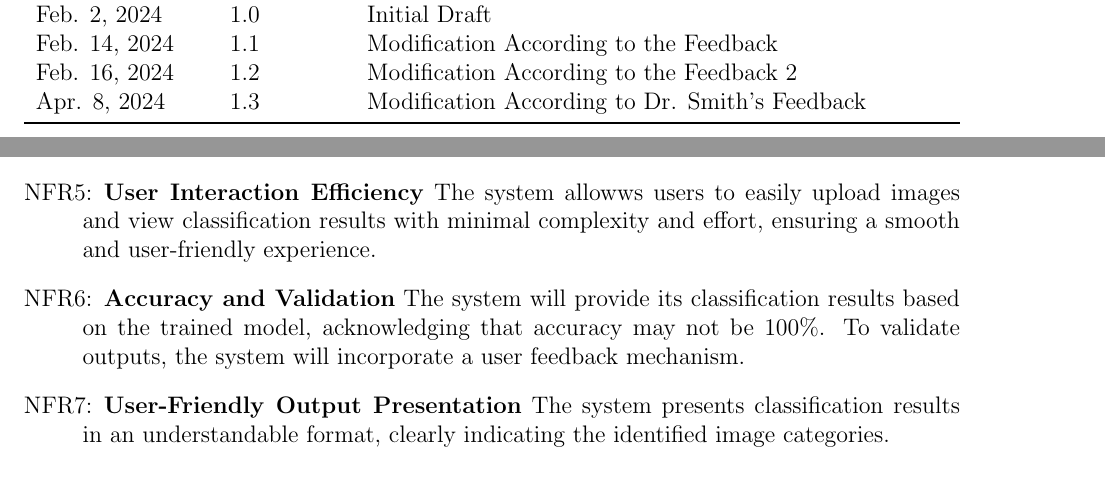
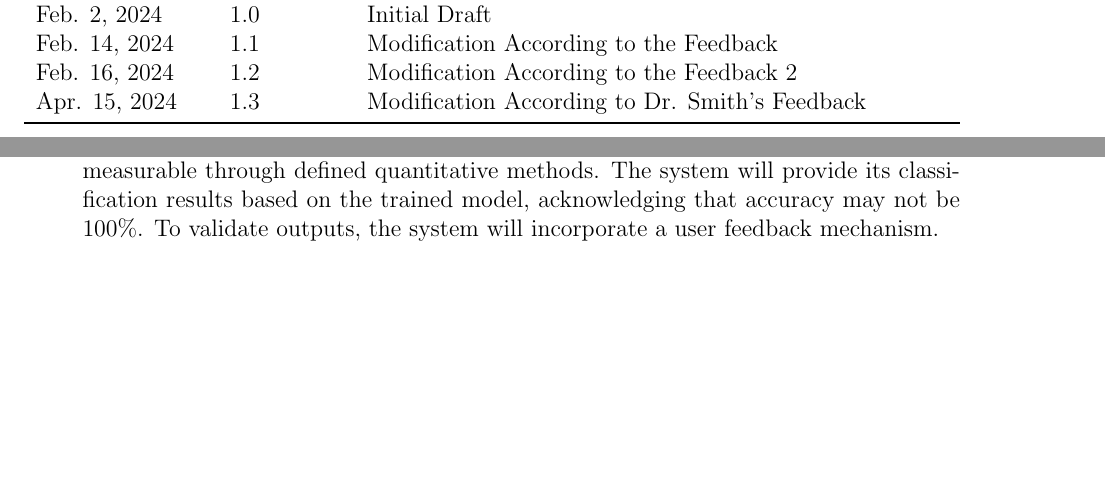
Before and after one commit to tanya-jp/ANN-CAS741, a LaTeX document (docs/SRS/SRS.tex): two parts of pages 4 and 17 of 21 before the commit and two parts of pages 4 and 16 of 21 after it, joined at a grey line, cut so that both start at the same text, the shorter picture padded with empty space. Compiled offline with pdfLaTeX.

Commit message:
Update NFRs, fix: #4

```diff
--- a/docs/SRS/SRS.tex
+++ b/docs/SRS/SRS.tex
@@ -151,7 +151,7 @@
 Feb. 2, 2024 & 1.0 & Initial Draft\\
 Feb. 14, 2024 & 1.1 & Modification According to the Feedback\\
 Feb. 16, 2024 & 1.2 & Modification According to the Feedback 2\\
-Apr. 8, 2024 & 1.3 & Modification According to Dr. Smith's Feedback\\
+Apr. 15, 2024 & 1.3 & Modification According to Dr. Smith's Feedback\\
 \bottomrule
 \end{tabularx}
 
@@ -1389,19 +1392,19 @@ Also, this will be easy to navigate for users with varying levels of technical e
 
 % \item Other NFRs that might be discussed include verifiability,
 %   understandability and reusability.
-\item[NFR\refstepcounter{nfrnum}\thenfrnum \label{NFR_Interaction}:]
-\textbf{User Interaction Efficiency} The system allowws users to easily upload
-images and view classification results with minimal complexity and effort, ensuring a smooth and user-friendly experience.
-
-\item[NFR\refstepcounter{nfrnum}\thenfrnum \label{NFR_VerifyOutput}:]
-\textbf{Accuracy and Validation} The system will provide its classification results based on the trained model,
-acknowledging that accuracy may not be 100\%.
-To validate outputs, the system will incorporate a user feedback mechanism.
-
-\item[NFR\refstepcounter{nfrnum}\thenfrnum \label{NFR_Output}:]
-\textbf{User-Friendly Output Presentation} The system presents classification results in an
-understandable format, clearly indicating the
-identified image categories.
+% \item[NFR\refstepcounter{nfrnum}\thenfrnum \label{NFR_Interaction}:]
+% \textbf{User Interaction Efficiency} The system allowws users to easily upload
+% images and view classification results with minimal complexity and effort, ensuring a smooth and user-friendly experience.
+
+% \item[NFR\refstepcounter{nfrnum}\thenfrnum \label{NFR_VerifyOutput}:]
+% \textbf{Accuracy and Validation} The system will provide its classification results based on the trained model,
+% acknowledging that accuracy may not be 100\%.
+% To validate outputs, the system will incorporate a user feedback mechanism.
+
+% \item[NFR\refstepcounter{nfrnum}\thenfrnum \label{NFR_Output}:]
+% \textbf{User-Friendly Output Presentation} The system presents classification results in an
+% understandable format, clearly indicating the
+% identified image categories.
 
 \end{itemize}
 
```
Also changed, not shown: docs/SRS/SRS.pdf, docs/SRS/SRS.tex (3 more changed lines).
